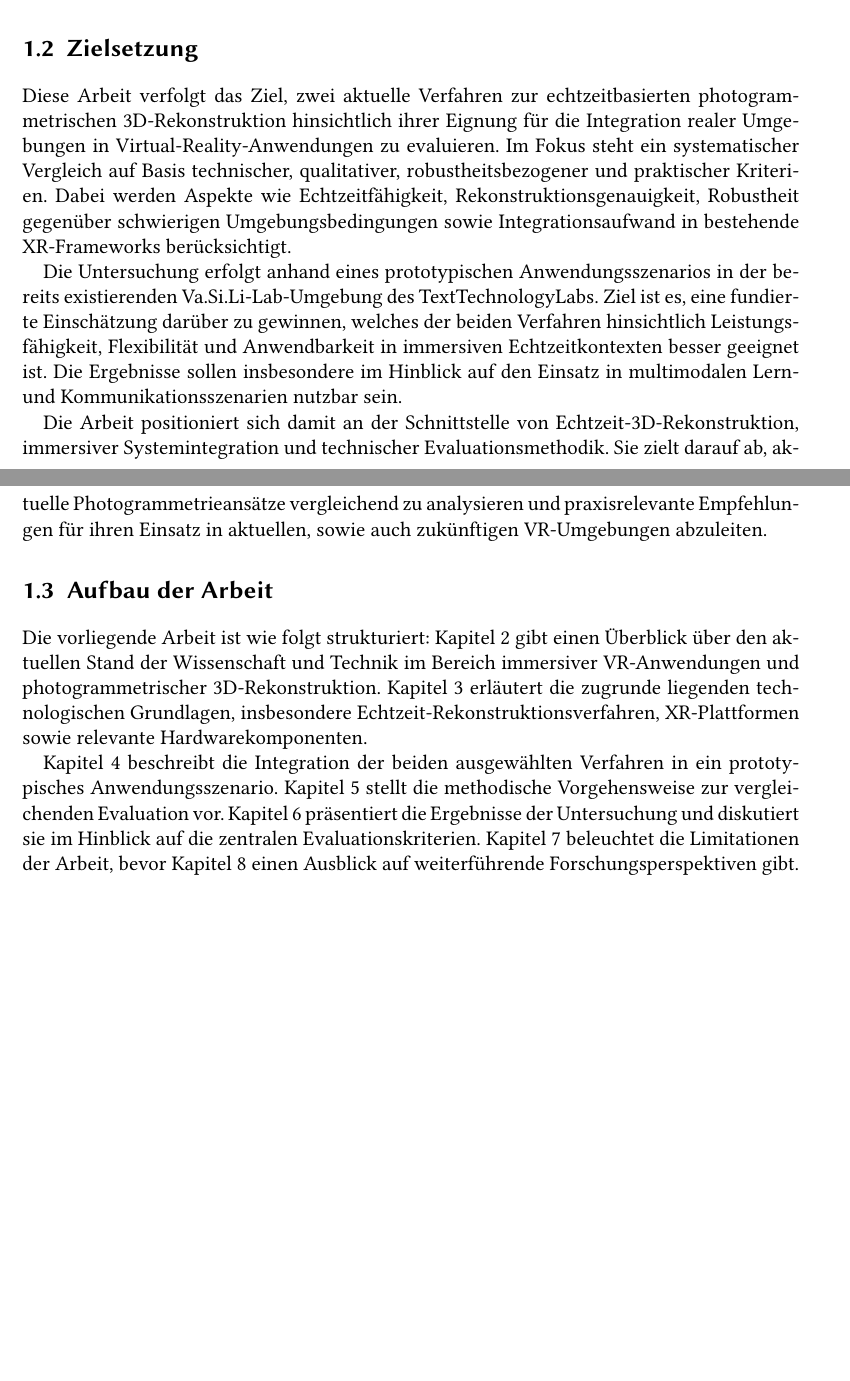
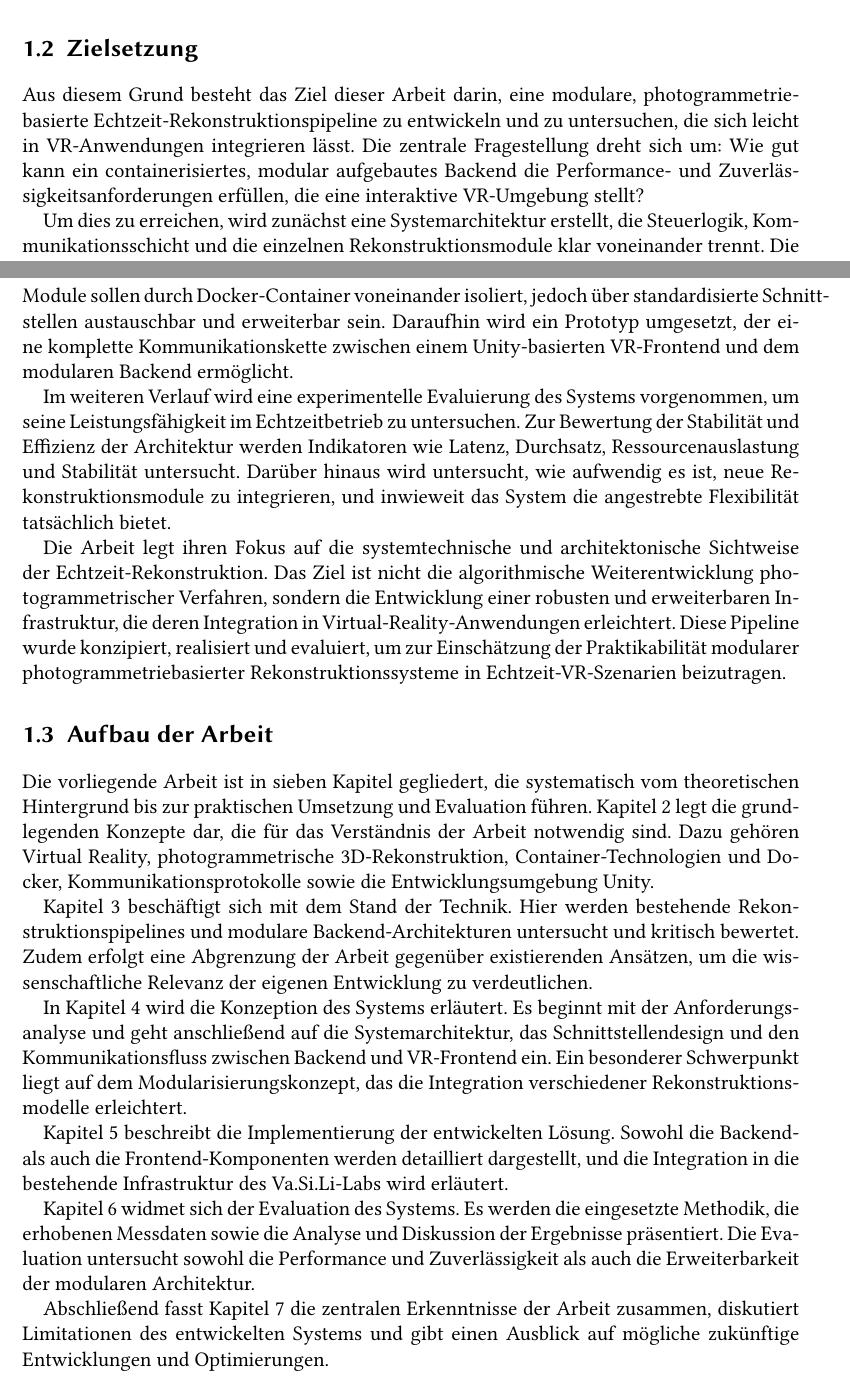
Before and after one commit to leonrohe/Thesis, a LaTeX document (main.tex, which reads chapters/1_einleitung.tex): two parts of pages 5 and 6 of 12, joined at a grey line, cut so that both start at the same text, the shorter picture padded with empty space. Compiled offline with pdfLaTeX.

Commit message:
Revise thesis chapters: enhance content in '1_einleitung', update section titles in '2_grundlagen', '3_stand_der_technik', '4_konzeption', and '6_evaluation' for clarity and consistency.

```diff
--- a/chapters/1_einleitung.tex
+++ b/chapters/1_einleitung.tex
@@ -7,16 +7,38 @@ Auch hochrealistische digitale Avatare – etwa MetaHumans – können die Kluft
 
-Ein vielversprechender Ansatz zur Lösung dieses Problems liegt in der Nutzung von Verfahren zur photogrammetrischen 3D-Rekonstruktion in Echtzeit. Diese Technologien ermöglichen es, reale Umgebungen dynamisch zu erfassen und direkt in VR-Anwendungen zu übertragen. Dabei stellt sich die Frage, welche Verfahren sich hinsichtlich Qualität, Performanz und Integration besonders für diesen Anwendungsfall eignen.
+Gleichzeitig stehen aber auch im Bereich der Echtzeit-Photogrammetrie zahllose Ansätze zur Verfügung, seien es nun klassische Multi-View-Methoden über SLAM-Verfahren bis hin zu neuronalen Rekonstruktionsmodellen. \needcitation Diese Vielfalt erschwert eine einheitliche Einbindung in bestehende VR-Anwendungen: Modelle sind oft inkompatibel, schwer austauschbar und erfordern angepasste Kommunikationslogik zwischen Backend und VR-Frontend.
+
+Der modulare, containerisierte System-Ansatz, bei dem die einzelnen Rekonstruktionsmodule vom eigentlichen Ablauf entkoppelt und über standardisierte Schnittstellen mit der VR-Anwendung kommunizieren, bietet eine mögliche Lösung. Mit diesem Ansatz könnten neue Techniken einfacher integriert, getestet und verglichen werden - ein klarer Vorteil für einen sich rasch weiterentwickelnden Forschungsbereich.
+
+Bislang ist jedoch unklar, wie performant und zuverlässig ein solch modulares System für Echtzeit-VR-Anwendungen tatsächlich ist.
+
+% Trotz dieser Potenziale ist bislang unklar, wie zuverlässig und performant ein solches modulares System in einer Echtzeit-VR-Umgebung tatsächlich arbeitet. Genau diese Fragestellung steht im Mittelpunkt dieser Arbeit: Es soll untersucht werden, in welchem Maße eine modulare, photogrammetriebasierte Echtzeit-Rekonstruktionspipeline die technischen und performativen Anforderungen moderner Virtual-Reality-Anwendungen erfüllen kann.
 
 \section{Zielsetzung}
-Diese Arbeit verfolgt das Ziel, zwei aktuelle Verfahren zur echtzeitbasierten photogrammetrischen 3D-Rekonstruktion hinsichtlich ihrer Eignung für die Integration realer Umgebungen in Virtual-Reality-Anwendungen zu evaluieren. Im Fokus steht ein systematischer Vergleich auf Basis technischer, qualitativer, robustheitsbezogener und praktischer Kriterien. Dabei werden Aspekte wie Echtzeitfähigkeit, Rekonstruktionsgenauigkeit, Robustheit gegenüber schwierigen Umgebungsbedingungen sowie Integrationsaufwand in bestehende XR-Frameworks berücksichtigt.
+% Das Ziel dieser Arbeit ist daher die Entwicklung und Untersuchung einer modularen, photogrammetrie basierten Echtzeit-Rekonstruktionspipeline, die einfach in VR-Anwendungen integriert werden kann. Im Mittelpunkt steht dabei die Frage, inwieweit ein containerisiertes, modular aufgebautes Backend die Anforderungen an Performance und Zuverlässigkeit erfüllen kann, die in einer interaktiven VR-Umgebung bestehen.
 
-Die Untersuchung erfolgt anhand eines prototypischen Anwendungsszenarios in der bereits existierenden Va.Si.Li-Lab-Umgebung des TextTechnologyLabs. Ziel ist es, eine fundierte Einschätzung darüber zu gewinnen, welches der beiden Verfahren hinsichtlich Leistungsfähigkeit, Flexibilität und Anwendbarkeit in immersiven Echtzeitkontexten besser geeignet ist. Die Ergebnisse sollen insbesondere im Hinblick auf den Einsatz in multimodalen Lern- und Kommunikationsszenarien nutzbar sein.
+% Zu diesem Zweck wird zunächst eine Systemarchitektur entworfen, die eine klare Trennung zwischen Steuerlogik, Kommunikationsschicht und den einzelnen Rekonstruktionsmodulen vorsieht. Durch den Einsatz von Docker-Containern sollen die Module voneinander isoliert, aber über standardisierte Schnittstellen austauschbar und erweiterbar bleiben. Anschließend wird ein Prototyp implementiert, der eine vollständige Kommunikationskette zwischen einem Unity-basierten VR-Frontend und dem modularen Backend realisiert.
 
-Die Arbeit positioniert sich damit an der Schnittstelle von Echtzeit-3D-Rekonstruktion, immersiver Systemintegration und technischer Evaluationsmethodik. Sie zielt darauf ab, aktuelle Photogrammetrieansätze vergleichend zu analysieren und praxisrelevante Empfehlungen für ihren Einsatz in aktuellen, sowie auch zukünftigen VR-Umgebungen abzuleiten.
+Aus diesem Grund besteht das Ziel dieser Arbeit darin, eine modulare, photogrammetrie-basierte Echtzeit-Rekonstruktionspipeline zu entwickeln und zu untersuchen, die sich leicht in VR-Anwendungen integrieren lässt.  Die zentrale Fragestellung dreht sich um: Wie gut kann ein containerisiertes, modular aufgebautes Backend die Performance- und Zuverlässigkeitsanforderungen erfüllen, die eine interaktive VR-Umgebung stellt?
 
+Um dies zu erreichen, wird zunächst eine Systemarchitektur erstellt, die Steuerlogik, Kommunikationsschicht und die einzelnen Rekonstruktionsmodule klar voneinander trennt.  Die Module sollen durch Docker-Container voneinander isoliert, jedoch über standardisierte Schnittstellen austauschbar und erweiterbar sein. Daraufhin wird ein Prototyp umgesetzt, der eine komplette Kommunikationskette zwischen einem Unity-basierten VR-Frontend und dem modularen Backend ermöglicht.
+
+% Im weiteren Verlauf wird das System experimentell evaluiert, um Aufschluss über seine Leistungsfähigkeit im Echtzeitbetrieb zu gewinnen. Dabei werden Metriken wie Latenz, Durchsatz, Ressourcenauslastung und Stabilität untersucht, um die Effizienz und Belastbarkeit der Architektur zu bewerten. Ergänzend wird analysiert, wie aufwändig die Integration neuer Rekonstruktionsmodule ist und in welchem Maße das System die angestrebte Flexibilität tatsächlich ermöglicht.
+
+% Die Arbeit konzentriert sich somit auf die architektonische und systemtechnische Perspektive der Echtzeit-Rekonstruktion. Ziel ist nicht die algorithmische Weiterentwicklung photogrammetrischer Verfahren selbst, sondern die Schaffung einer robusten und erweiterbaren Infrastruktur, die deren Einbindung in Virtual-Reality-Anwendungen vereinfacht. Durch die Konzeption, Umsetzung und Evaluation dieser Pipeline soll ein Beitrag zur Beurteilung geleistet werden, wie praktikabel modulare photogrammetriebasierte Rekonstruktionssysteme für den Einsatz in Echtzeit-VR-Szenarien tatsächlich sind.
+
+Im weiteren Verlauf wird eine experimentelle Evaluierung des Systems vorgenommen, um seine Leistungsfähigkeit im Echtzeitbetrieb zu untersuchen. Zur Bewertung der Stabilität und Effizienz der Architektur werden Indikatoren wie Latenz, Durchsatz, Ressourcenauslastung und Stabilität untersucht. Darüber hinaus wird untersucht, wie aufwendig es ist, neue Rekonstruktionsmodule zu integrieren, und inwieweit das System die angestrebte Flexibilität tatsächlich bietet.
+
+Die Arbeit legt ihren Fokus auf die systemtechnische und architektonische Sichtweise der Echtzeit-Rekonstruktion. Das Ziel ist nicht die algorithmische Weiterentwicklung photogrammetrischer Verfahren, sondern die Entwicklung einer robusten und erweiterbaren Infrastruktur, die deren Integration in Virtual-Reality-Anwendungen erleichtert. Diese Pipeline wurde konzipiert, realisiert und evaluiert, um zur Einschätzung der Praktikabilität modularer photogrammetriebasierter Rekonstruktionssysteme in Echtzeit-VR-Szenarien beizutragen.
 
 \section{Aufbau der Arbeit}
-Die vorliegende Arbeit ist wie folgt strukturiert:
-Kapitel 2 gibt einen Überblick über den aktuellen Stand der Wissenschaft und Technik im Bereich immersiver VR-Anwendungen und photogrammetrischer 3D-Rekonstruktion. Kapitel 3 erläutert die zugrunde liegenden technologischen Grundlagen, insbesondere Echtzeit-Rekonstruktionsverfahren, XR-Plattformen sowie relevante Hardwarekomponenten.
+Die vorliegende Arbeit ist in sieben Kapitel gegliedert, die systematisch vom theoretischen Hintergrund bis zur praktischen Umsetzung und Evaluation führen. Kapitel 2 legt die grundlegenden Konzepte dar, die für das Verständnis der Arbeit notwendig sind. Dazu gehören Virtual Reality, photogrammetrische 3D-Rekonstruktion, Container-Technologien und Docker, Kommunikationsprotokolle sowie die Entwicklungsumgebung Unity.
 
-Kapitel 4 beschreibt die Integration der beiden ausgewählten Verfahren in ein prototypisches Anwendungsszenario. Kapitel 5 stellt die methodische Vorgehensweise zur vergleichenden Evaluation vor. Kapitel 6 präsentiert die Ergebnisse der Untersuchung und diskutiert sie im Hinblick auf die zentralen Evaluationskriterien. Kapitel 7 beleuchtet die Limitationen der Arbeit, bevor Kapitel 8 einen Ausblick auf weiterführende Forschungsperspektiven gibt.
+Kapitel 3 beschäftigt sich mit dem Stand der Technik. Hier werden bestehende Rekonstruktionspipelines und modulare Backend-Architekturen untersucht und kritisch bewertet. Zudem erfolgt eine Abgrenzung der Arbeit gegenüber existierenden Ansätzen, um die wissenschaftliche Relevanz der eigenen Entwicklung zu verdeutlichen.
+
+In Kapitel 4 wird die Konzeption des Systems erläutert. Es beginnt mit der Anforderungsanalyse und geht anschließend auf die Systemarchitektur, das Schnittstellendesign und den Kommunikationsfluss zwischen Backend und VR-Frontend ein. Ein besonderer Schwerpunkt liegt auf dem Modularisierungskonzept, das die Integration verschiedener Rekonstruktionsmodelle erleichtert.
+
+Kapitel 5 beschreibt die Implementierung der entwickelten Lösung. Sowohl die Backend- als auch die Frontend-Komponenten werden detailliert dargestellt, und die Integration in die bestehende Infrastruktur des Va.Si.Li-Labs wird erläutert.
+
+Kapitel 6 widmet sich der Evaluation des Systems. Es werden die eingesetzte Methodik, die erhobenen Messdaten sowie die Analyse und Diskussion der Ergebnisse präsentiert. Die Evaluation untersucht sowohl die Performance und Zuverlässigkeit als auch die Erweiterbarkeit der modularen Architektur.
+
+Abschließend fasst Kapitel 7 die zentralen Erkenntnisse der Arbeit zusammen, diskutiert Limitationen des entwickelten Systems und gibt einen Ausblick auf mögliche zukünftige Entwicklungen und Optimierungen.
```
Also changed, not shown: chapters/2_grundlagen.tex (+1 -3 lines), chapters/3_stand_der_technik.tex (+1 -1 lines), chapters/4_konzeption.tex (+2 -0 lines), chapters/6_evaluation.tex (+4 -1 lines), chapters/1_einleitung.tex (4 more changed lines).
